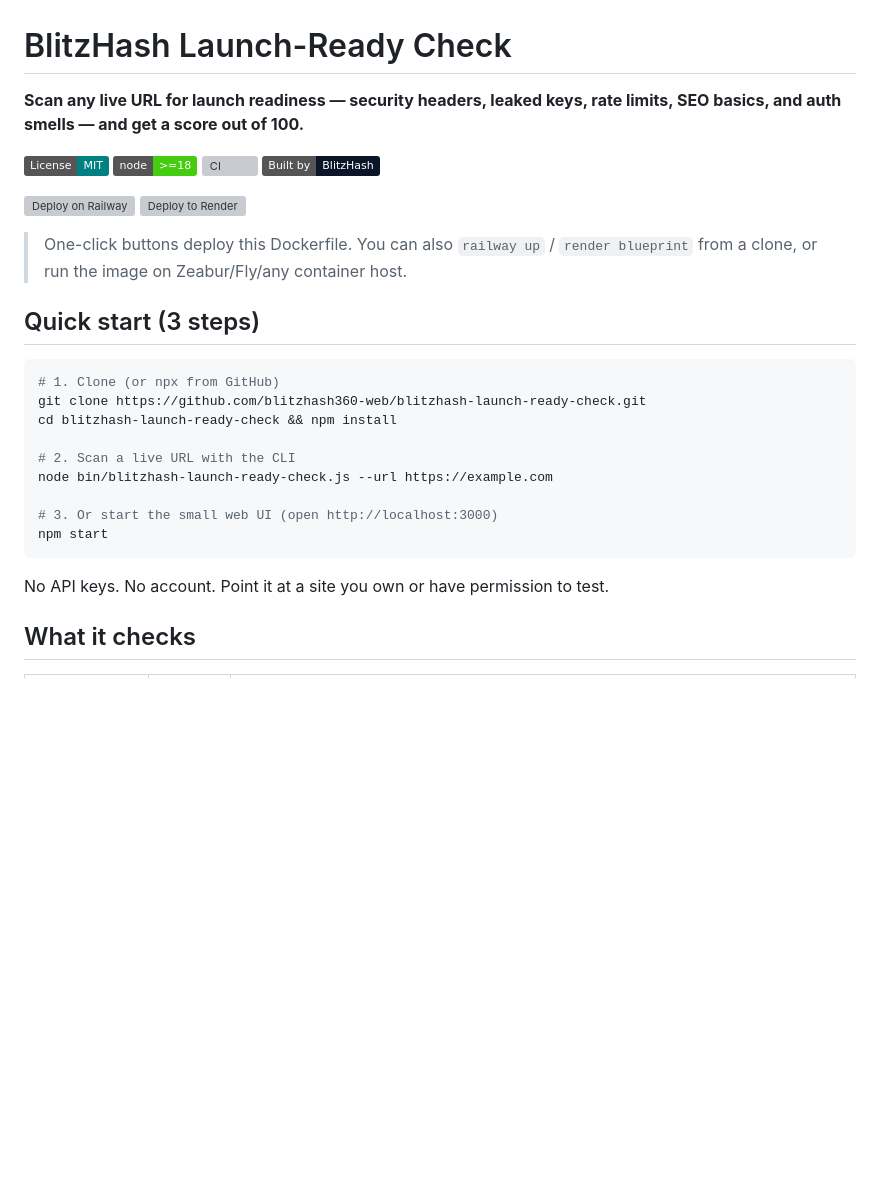
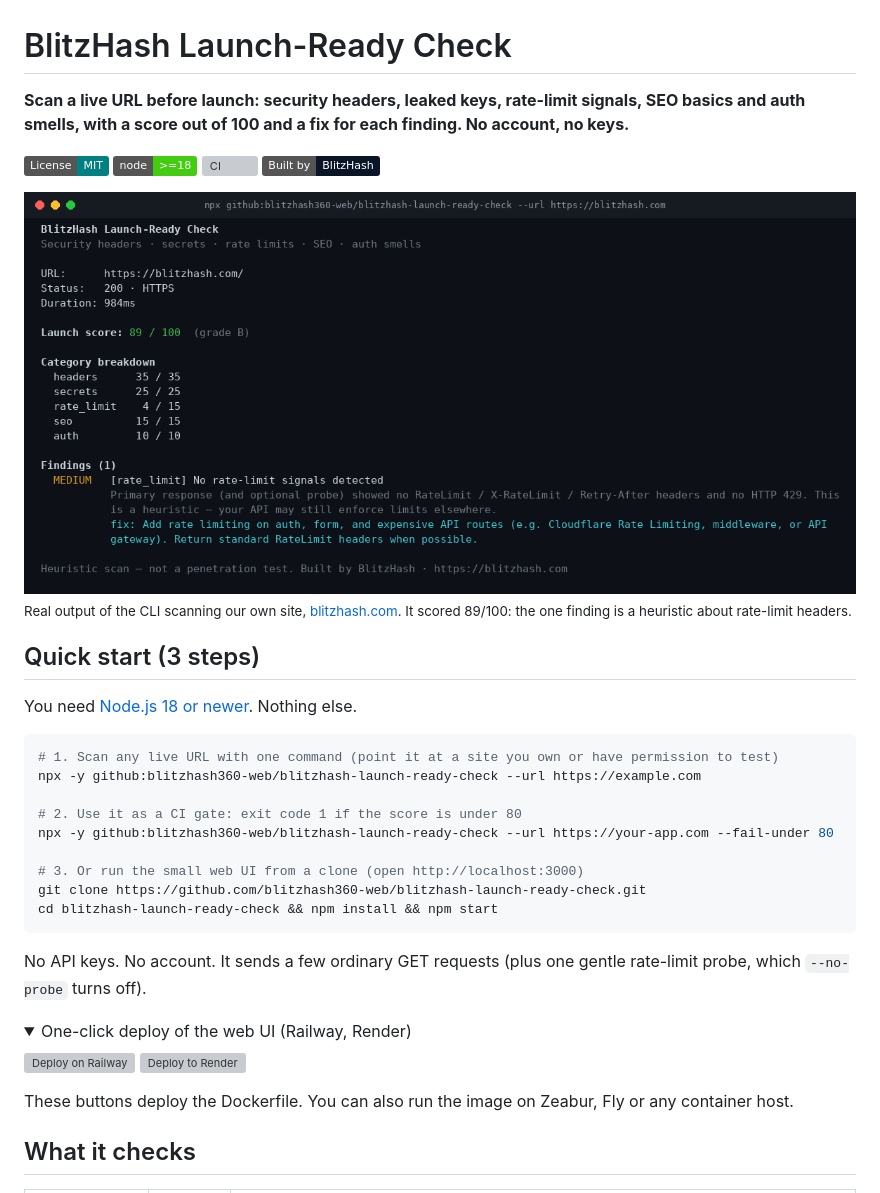
Before and after one commit to blitzhash360-web/blitzhash-launch-ready-check, a Markdown page: README.md, the part around the change. Rendered like a GitHub page; pictures changed too: docs/screenshot.png (added); folded sections open; badges without logos; blank space fills up the shorter version; grey boxes are pictures that could not be loaded.

Commit message:
README: real terminal screenshot, one-command npx quick start, CI gate example

````diff
--- a/README.md
+++ b/README.md
@@ -1,32 +1,42 @@
 # BlitzHash Launch-Ready Check
 
-**Scan any live URL for launch readiness — security headers, leaked keys, rate limits, SEO basics, and auth smells — and get a score out of 100.**
+**Scan a live URL before launch: security headers, leaked keys, rate-limit signals, SEO basics and auth smells, with a score out of 100 and a fix for each finding. No account, no keys.**
 
 [![License: MIT](https://img.shields.io/badge/License-MIT-teal.svg)](LICENSE)
 [![Node >=18](https://img.shields.io/badge/node-%3E%3D18-brightgreen)](https://nodejs.org)
 [![CI](https://github.com/blitzhash360-web/blitzhash-launch-ready-check/actions/workflows/ci.yml/badge.svg)](https://github.com/blitzhash360-web/blitzhash-launch-ready-check/actions/workflows/ci.yml)
 [![BlitzHash](https://img.shields.io/badge/Built%20by-BlitzHash-0a1628)](https://blitzhash.com)
 
+![Launch-Ready Check scanning blitzhash.com](docs/screenshot.png)
+<sub>Real output of the CLI scanning our own site, [blitzhash.com](https://blitzhash.com). It scored 89/100: the one finding is a heuristic about rate-limit headers.</sub>
+
+## Quick start (3 steps)
+
+You need [Node.js 18 or newer](https://nodejs.org). Nothing else.
+
+```bash
+# 1. Scan any live URL with one command (point it at a site you own or have permission to test)
+npx -y github:blitzhash360-web/blitzhash-launch-ready-check --url https://example.com
+
+# 2. Use it as a CI gate: exit code 1 if the score is under 80
+npx -y github:blitzhash360-web/blitzhash-launch-ready-check --url https://your-app.com --fail-under 80
+
+# 3. Or run the small web UI from a clone (open http://localhost:3000)
+git clone https://github.com/blitzhash360-web/blitzhash-launch-ready-check.git
+cd blitzhash-launch-ready-check && npm install && npm start
+```
+
+No API keys. No account. It sends a few ordinary GET requests (plus one gentle rate-limit probe, which `--no-probe` turns off).
+
+<details>
+<summary>One-click deploy of the web UI (Railway, Render)</summary>
+
 [![Deploy on Railway](https://railway.app/button.svg)](https://railway.app/new/template?template=https://github.com/blitzhash360-web/blitzhash-launch-ready-check)
 [![Deploy to Render](https://render.com/images/deploy-to-render-button.svg)](https://render.com/deploy?repo=https://github.com/blitzhash360-web/blitzhash-launch-ready-check)
 
-> One-click buttons deploy this Dockerfile. You can also `railway up` / `render blueprint` from a clone, or run the image on Zeabur/Fly/any container host.
+These buttons deploy the Dockerfile. You can also run the image on Zeabur, Fly or any container host.
 
-## Quick start (3 steps)
-
-```bash
-# 1. Clone (or npx from GitHub)
-git clone https://github.com/blitzhash360-web/blitzhash-launch-ready-check.git
-cd blitzhash-launch-ready-check && npm install
-
-# 2. Scan a live URL with the CLI
-node bin/blitzhash-launch-ready-check.js --url https://example.com
-
-# 3. Or start the small web UI (open http://localhost:3000)
-npm start
-```
-
-No API keys. No account. Point it at a site you own or have permission to test.
+</details>
 
 ## What it checks
 
````
